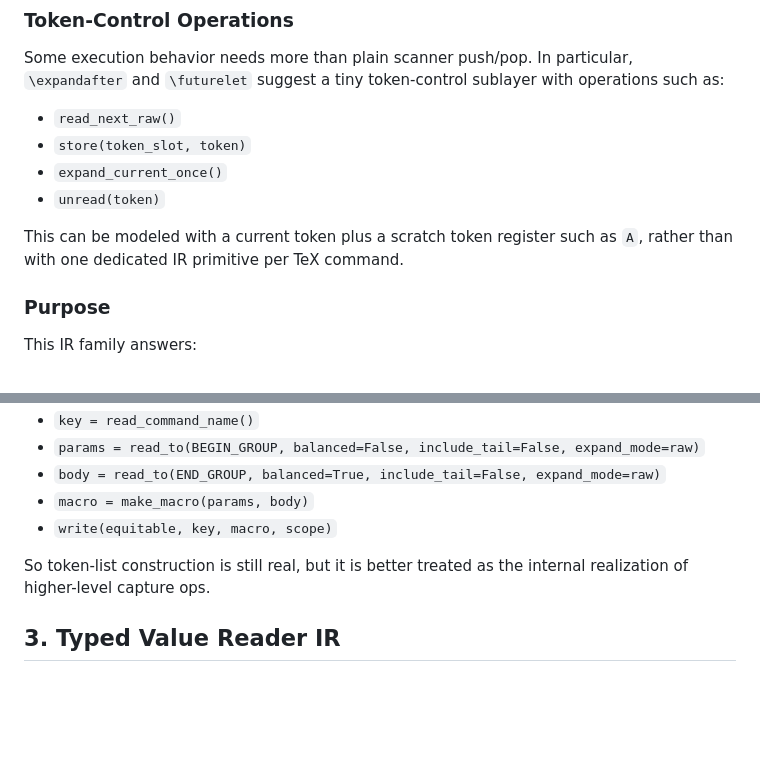
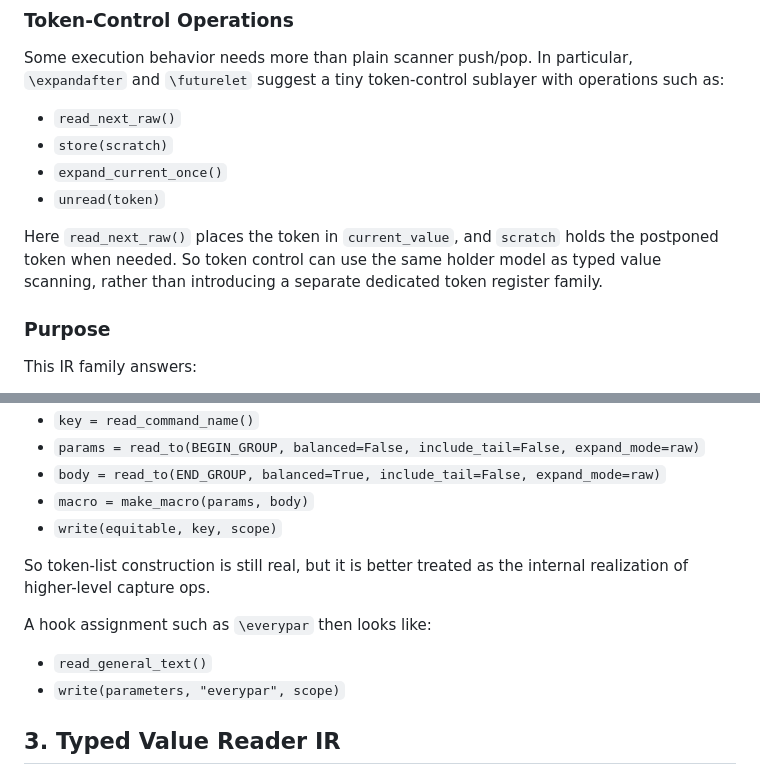
Before and after one commit to roverrobot/pytex, a Markdown page: docs/design/09-execution-ir-inventory.md, 2 parts joined by grey strips. GitHub-like rendering; blank space fills up the shorter version.

```diff
--- a/docs/design/09-execution-ir-inventory.md
+++ b/docs/design/09-execution-ir-inventory.md
@@ -57,12 +95,14 @@ Some execution behavior needs more than plain scanner push/pop. In particular,
 operations such as:
 
 - `read_next_raw()`
-- `store(token_slot, token)`
+- `store(scratch)`
 - `expand_current_once()`
 - `unread(token)`
 
-This can be modeled with a current token plus a scratch token register such as
-`A`, rather than with one dedicated IR primitive per TeX command.
+Here `read_next_raw()` places the token in `current_value`, and `scratch` holds
+the postponed token when needed. So token control can use the same holder model
+as typed value scanning, rather than introducing a separate dedicated token
+register family.
 
 ### Purpose
 
@@ -114,10 +161,15 @@ For example, a macro definition can be described as:
 - `params = read_to(BEGIN_GROUP, balanced=False, include_tail=False, expand_mode=raw)`
 - `body = read_to(END_GROUP, balanced=True, include_tail=False, expand_mode=raw)`
 - `macro = make_macro(params, body)`
-- `write(equitable, key, macro, scope)`
+- `write(equitable, key, scope)`
 
 So token-list construction is still real, but it is better treated as the
 internal realization of higher-level capture ops.
+
+A hook assignment such as `\everypar` then looks like:
+
+- `read_general_text()`
+- `write(parameters, "everypar", scope)`
 
 ## 3. Typed Value Reader IR
 
```
Also changed, not shown: other parts of docs/design/09-execution-ir-inventory.md (+62 -8 lines), docs/design/07-parser-state.md (+11 -4 lines), docs/design/08-token-flow.md (+19 -16 lines).
